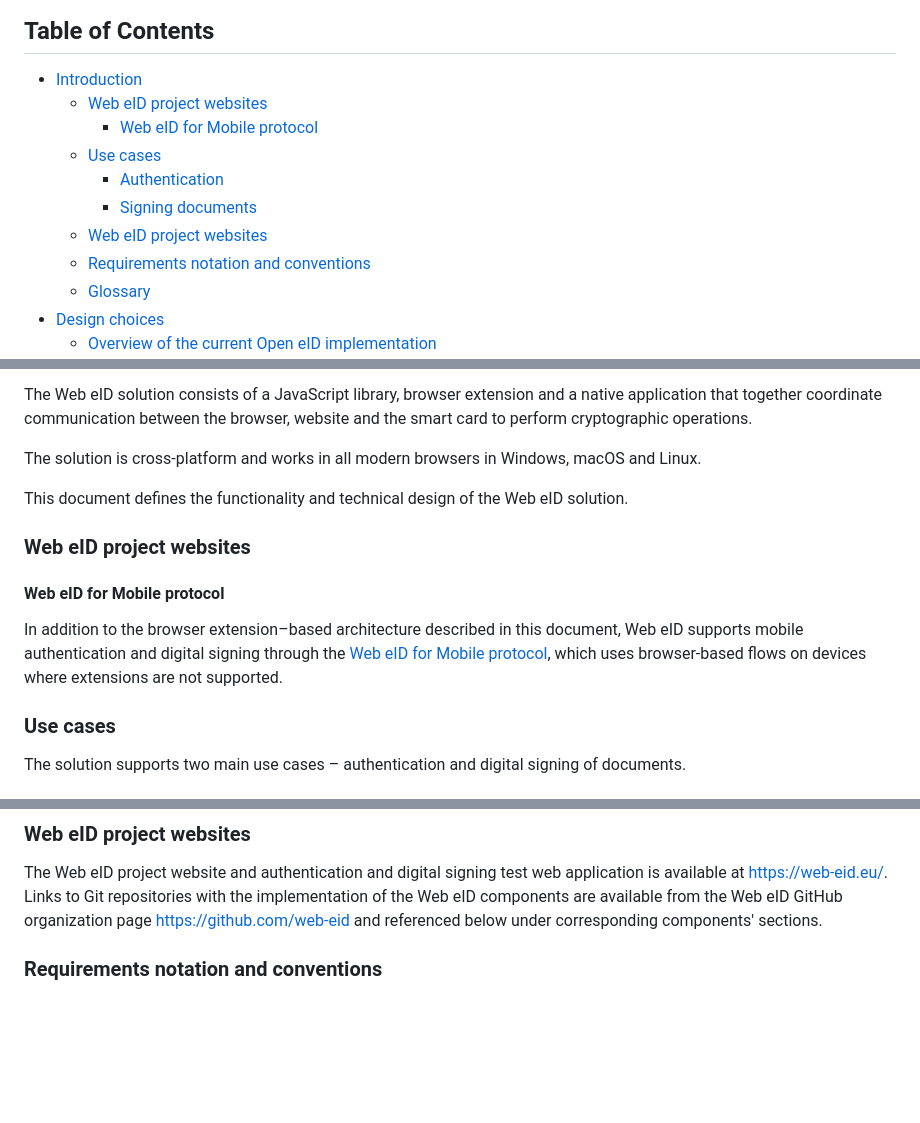
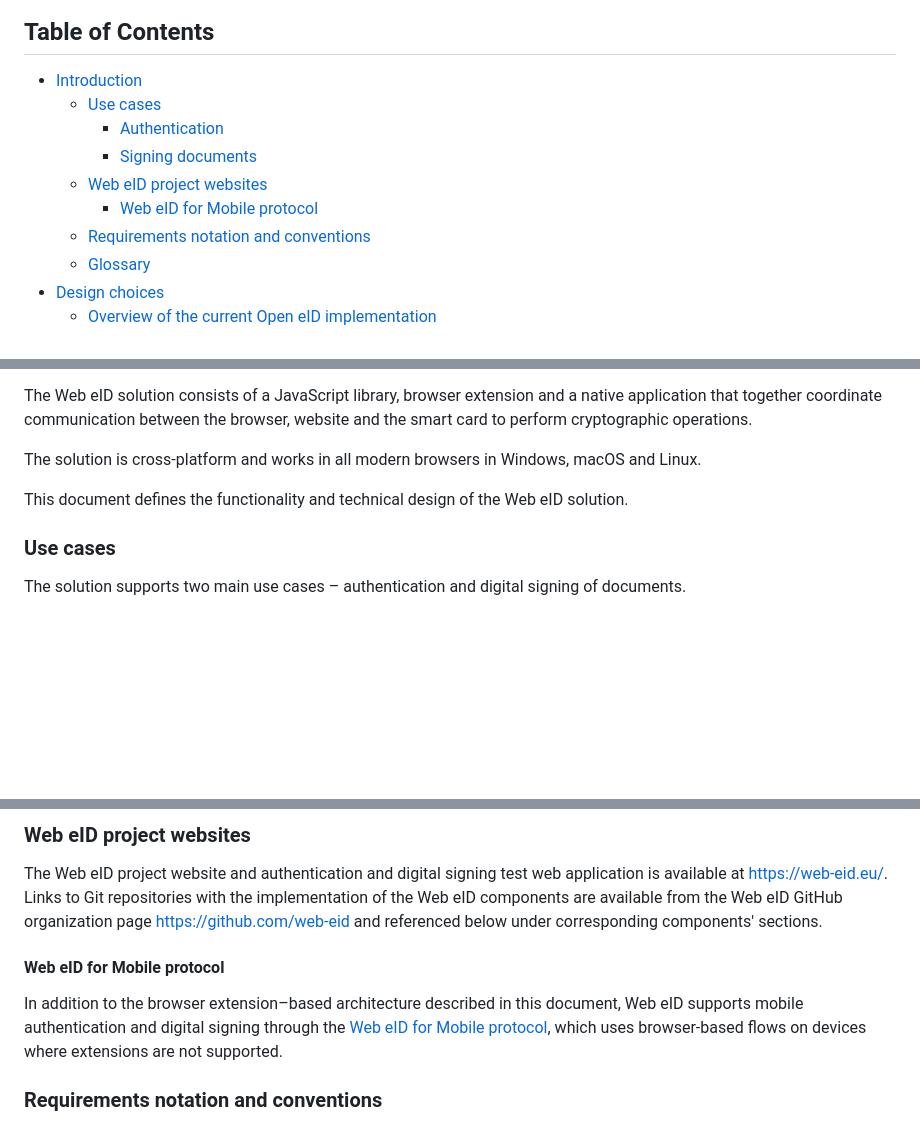
Before and after one commit to web-eid/web-eid-system-architecture-doc, a Markdown page: README.md, 3 parts joined by grey strips. Drawn GitHub-style; blank space fills up the shorter version.

```diff
--- a/README.md
+++ b/README.md
@@ -5,12 +5,11 @@
 ## Table of Contents
 
 * [Introduction](#introduction)
-  * [Web eID project websites](#web-eid-project-websites)
-    * [Web eID for Mobile protocol](#web-eid-for-mobile-protocol)
   * [Use cases](#use-cases)
     * [Authentication](#authentication)
     * [Signing documents](#signing-documents)
   * [Web eID project websites](#web-eid-project-websites)
+    * [Web eID for Mobile protocol](#web-eid-for-mobile-protocol)
   * [Requirements notation and conventions](#requirements-notation-and-conventions)
   * [Glossary](#glossary)
 * [Design choices](#design-choices)
@@ -57,12 +58,6 @@ The solution is cross-platform and works in all modern browsers in Windows, macO
 
 This document defines the functionality and technical design of the Web eID solution.
 
-### Web eID project websites
-
-#### Web eID for Mobile protocol
-
-In addition to the browser extension–based architecture described in this document, Web eID supports mobile authentication and digital signing through the [Web eID for Mobile protocol](https://github.com/web-eid/web-eid-for-mobile-architecture-doc), which uses browser-based flows on devices where extensions are not supported.
-
 ### Use cases
 
 The solution supports two main use cases – authentication and digital signing of documents.
@@ -78,6 +73,10 @@ The user opens a website that supports digital signing of documents, connects a
 ### Web eID project websites
 
 The Web eID project website and authentication and digital signing test web application is available at https://web-eid.eu/. Links to Git repositories with the implementation of the Web eID components are available from the Web eID GitHub organization page https://github.com/web-eid and referenced below under corresponding components' sections.
+
+#### Web eID for Mobile protocol
+
+In addition to the browser extension–based architecture described in this document, Web eID supports mobile authentication and digital signing through the [Web eID for Mobile protocol](https://github.com/web-eid/web-eid-for-mobile-architecture-doc), which uses browser-based flows on devices where extensions are not supported.
 
 ### Requirements notation and conventions
 
```
Also changed, not shown: other parts of README.md (+57 -2 lines).
